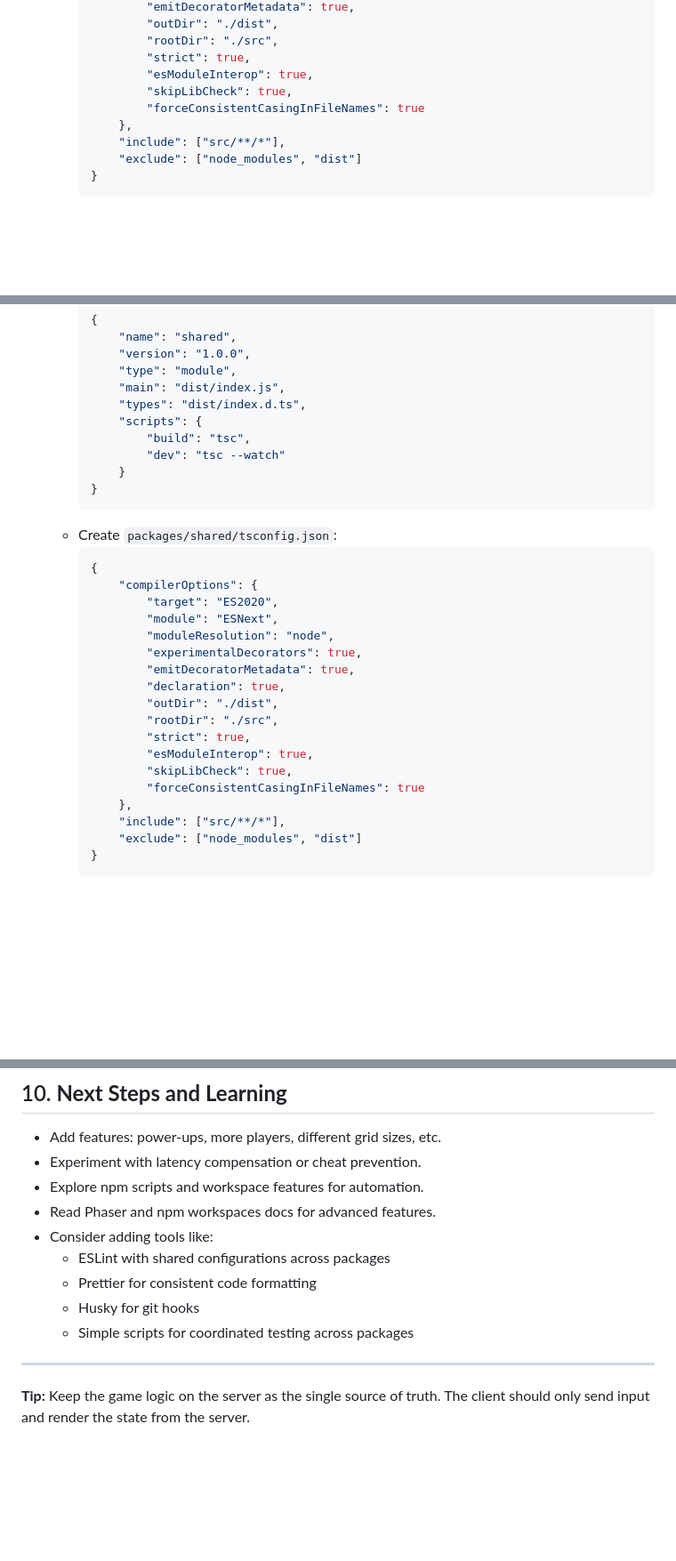
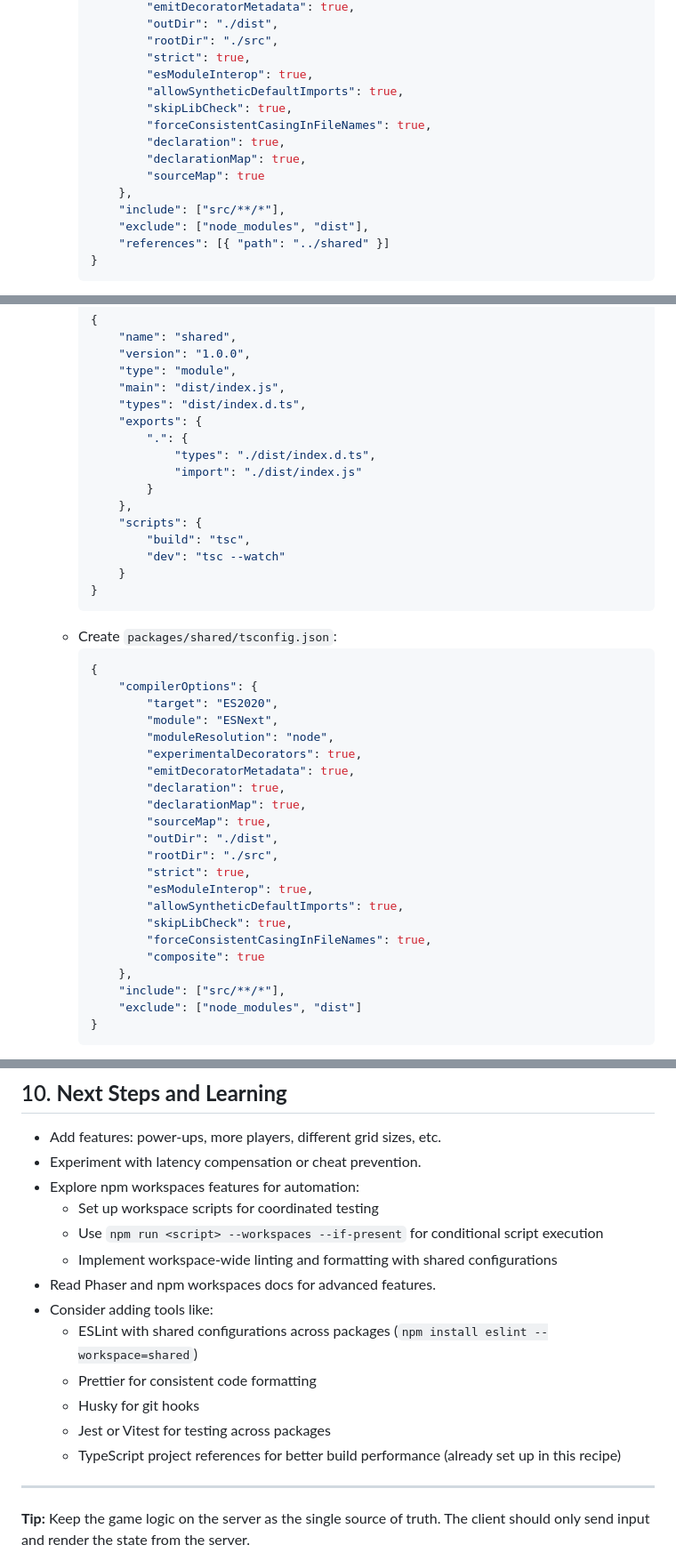
Before and after one commit to look-itsaxiom/grid-game, a Markdown page: authoritative-multiplayer-recipe.md, 3 parts joined by grey strips. Shown at 89% size. Drawn GitHub-style; blank space fills up the shorter version.

````diff
--- a/authoritative-multiplayer-recipe.md
+++ b/authoritative-multiplayer-recipe.md
@@ -167,11 +206,16 @@ This guide outlines the steps to build a simple 2-player competitive game: each
 				"rootDir": "./src",
 				"strict": true,
 				"esModuleInterop": true,
+				"allowSyntheticDefaultImports": true,
 				"skipLibCheck": true,
-				"forceConsistentCasingInFileNames": true
+				"forceConsistentCasingInFileNames": true,
+				"declaration": true,
+				"declarationMap": true,
+				"sourceMap": true
 			},
 			"include": ["src/**/*"],
-			"exclude": ["node_modules", "dist"]
+			"exclude": ["node_modules", "dist"],
+			"references": [{ "path": "../shared" }]
 		}
 		```
 - **Colyseus setup:**
@@ -210,6 +254,12 @@ This guide outlines the steps to build a simple 2-player competitive game: each
 			"type": "module",
 			"main": "dist/index.js",
 			"types": "dist/index.d.ts",
+			"exports": {
+				".": {
+					"types": "./dist/index.d.ts",
+					"import": "./dist/index.js"
+				}
+			},
 			"scripts": {
 				"build": "tsc",
 				"dev": "tsc --watch"
@@ -226,12 +276,16 @@ This guide outlines the steps to build a simple 2-player competitive game: each
 				"experimentalDecorators": true,
 				"emitDecoratorMetadata": true,
 				"declaration": true,
+				"declarationMap": true,
+				"sourceMap": true,
 				"outDir": "./dist",
 				"rootDir": "./src",
 				"strict": true,
 				"esModuleInterop": true,
+				"allowSyntheticDefaultImports": true,
 				"skipLibCheck": true,
-				"forceConsistentCasingInFileNames": true
+				"forceConsistentCasingInFileNames": true,
+				"composite": true
 			},
 			"include": ["src/**/*"],
 			"exclude": ["node_modules", "dist"]
@@ -337,13 +415,17 @@ This guide outlines the steps to build a simple 2-player competitive game: each
 ## 10. **Next Steps and Learning**
 - Add features: power-ups, more players, different grid sizes, etc.
 - Experiment with latency compensation or cheat prevention.
-- Explore npm scripts and workspace features for automation.
+- Explore npm workspaces features for automation:
+  - Set up workspace scripts for coordinated testing
+  - Use `npm run <script> --workspaces --if-present` for conditional script execution
+  - Implement workspace-wide linting and formatting with shared configurations
 - Read Phaser and npm workspaces docs for advanced features.
 - Consider adding tools like:
-  - ESLint with shared configurations across packages
+  - ESLint with shared configurations across packages (`npm install eslint --workspace=shared`)
   - Prettier for consistent code formatting
   - Husky for git hooks
-  - Simple scripts for coordinated testing across packages
+  - Jest or Vitest for testing across packages
+  - TypeScript project references for better build performance (already set up in this recipe)
 
 ---
 
````
Also changed, not shown: other parts of authoritative-multiplayer-recipe.md (+79 -16 lines).
